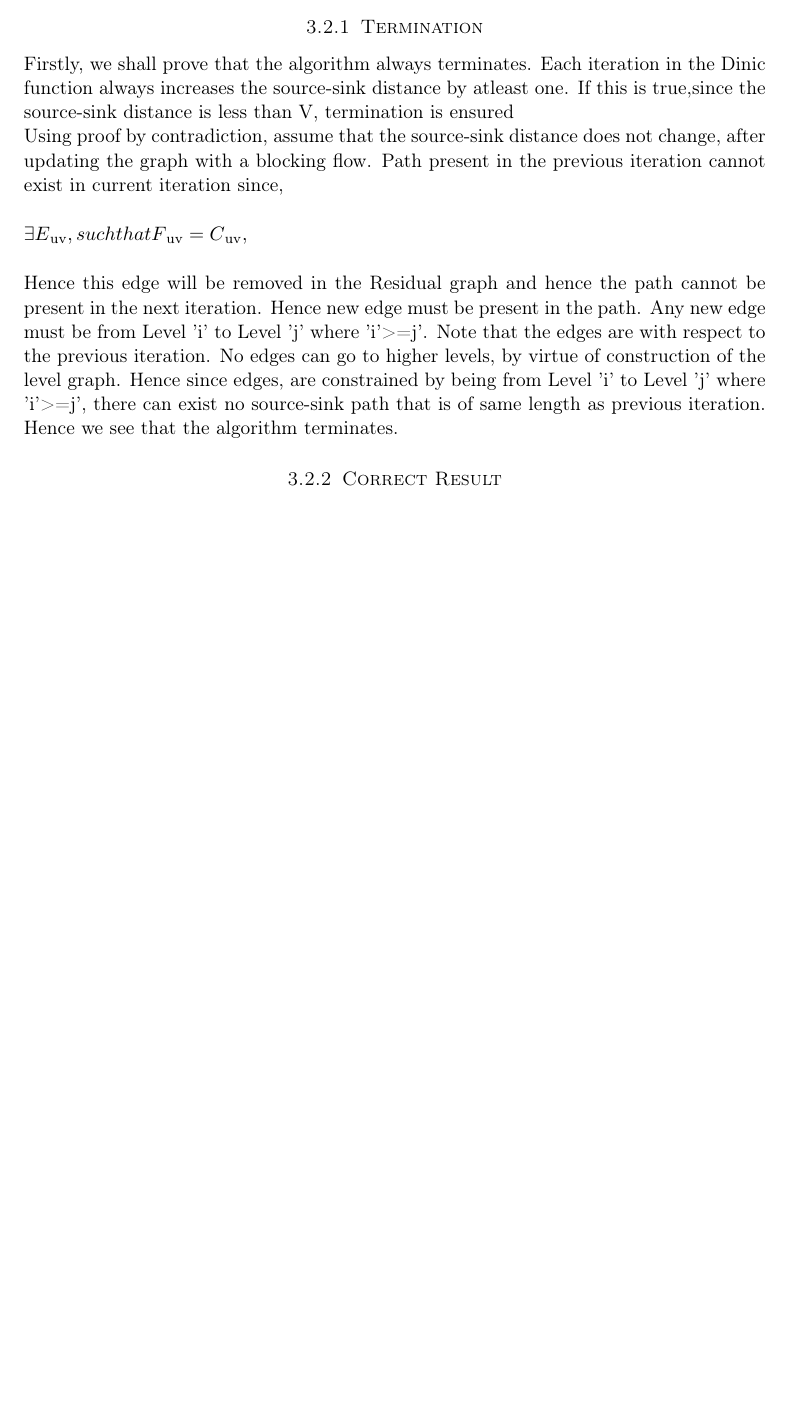
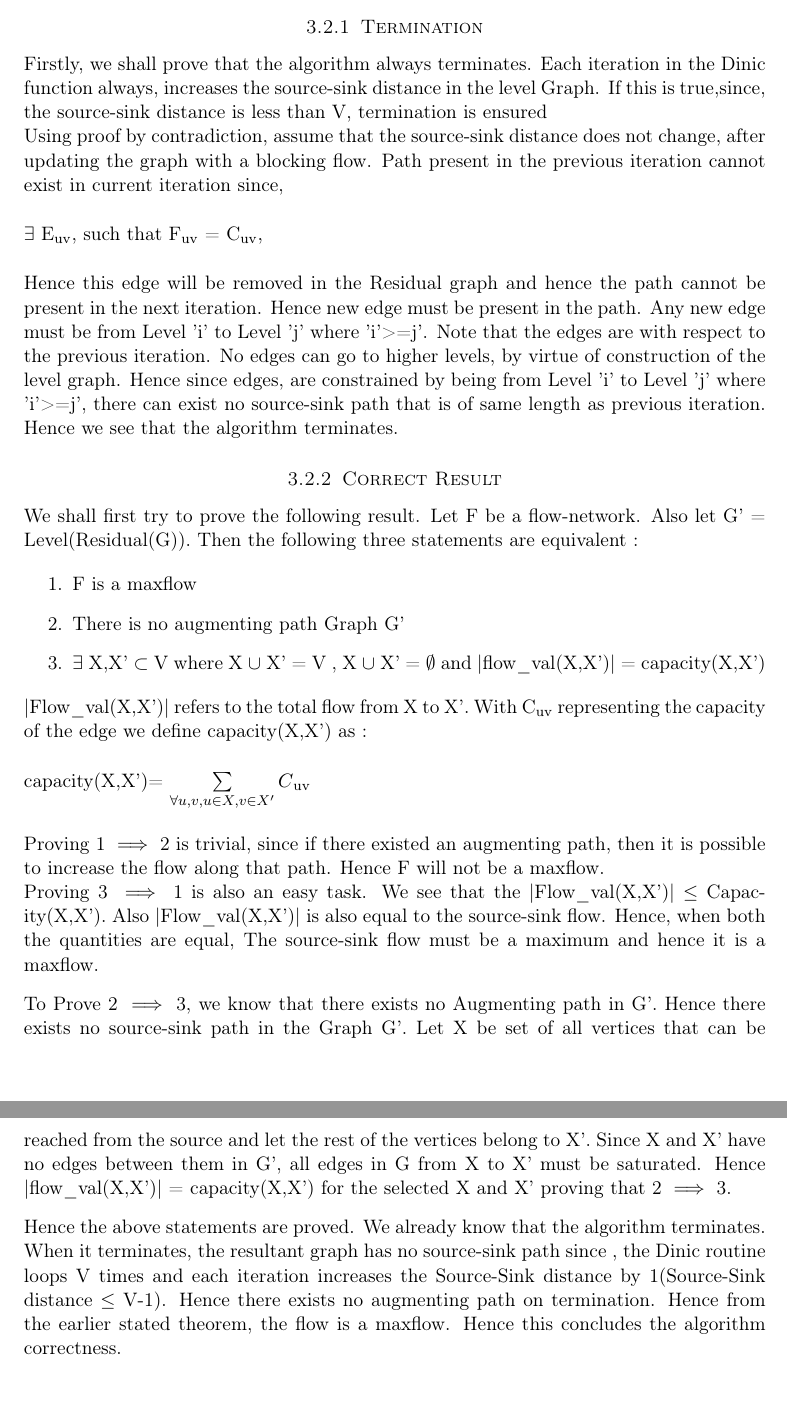
Before and after one commit to vignesh-m/dinic-visualization, a LaTeX document (Documentation/doc.tex): part of page 6 of 6 before the commit and two parts of pages 6 and 7 of 7 after it, the two joined at a grey line, cut so that both start at the same text, the shorter picture padded with empty space. Compiled offline with pdfLaTeX.

Commit message:
Completed Documentation

```diff
--- a/Documentation/doc.tex
+++ b/Documentation/doc.tex
@@ -317,15 +318,16 @@ Delete Vertex is no source-sink path possible from Vertex
 
 %----------------------------------------------------------------------------------------
 
+
 \subsection{Correctness}
 
 \subsubsection{Termination}
-Firstly, we shall prove that the algorithm always terminates. Each iteration in the Dinic function always increases the source-sink distance by atleast one. If this is true,since the source-sink distance is less than V, termination is ensured
+Firstly, we shall prove that the algorithm always terminates. Each iteration in the Dinic function always, increases the source-sink distance in the level Graph. If this is true,since, the source-sink distance is less than V, termination is ensured
 
 Using proof by contradiction, assume that the source-sink distance does not change, after updating the graph with a blocking flow. Path present in the previous iteration cannot exist in current iteration since,
 
 \vspace{5mm}
-\exists E\textsubscript{uv}, such that F\textsubscript{uv} = C\textsubscript{uv},
+\(\exists\) E\textsubscript{uv}, such that F\textsubscript{uv} = C\textsubscript{uv},
 
 \vspace{5mm}
 
@@ -336,6 +338,36 @@ Hence new edge must be present in the path. Any new edge must be from Level 'i'
 \subsubsection{Correct Result}
 
 
+We shall first try to prove the following result.
+Let F be a flow-network. Also let G' = Level(Residual(G)).  Then the following three statements are equivalent :
+
+\begin{enumerate}
+\item F is a maxflow
+\item There is no augmenting path Graph G'
+\item \(\exists\) X,X' \(\subset\) V where X \(\cup\) X' = V , X \(\cup\) X' = \(\emptyset\) and |flow\_val(X,X')| = capacity(X,X')
+\end{enumerate}
+
+
+|Flow\_val(X,X')| refers to the total flow from X to X'. With C\textsubscript{uv} representing the capacity of the edge we define capacity(X,X') as :
+
+\vspace{5mm}
+
+capacity(X,X')= \sum\limits_{\forall u,v, u \in X, v \in X'} C\textsubscript{uv}
+
+
+\vspace{5mm}
+Proving 1 \(\implies\) 2 is trivial, since if there existed an augmenting path, then it is possible to increase the flow along that path. Hence F will not be a maxflow.
+
+Proving 3 \(\implies\) 1 is also an easy task. We see that the |Flow\_val(X,X')| \(\leq\) Capacity(X,X'). Also |Flow\_val(X,X')| is also equal to the source-sink flow. Hence, when both the quantities are equal, The source-sink flow must be a maximum and hence it is a maxflow.
+
+\vspace{3mm}
+To Prove 2 \(\implies\) 3, we know that there exists no Augmenting path in G'. Hence there exists no source-sink path in the Graph G'. Let X be set of all vertices that can be reached from the source and let the rest of the vertices belong to X'. Since X and X' have no edges between them in G', all edges in G from X to X' must be saturated. Hence |flow\_val(X,X')| = capacity(X,X') for the selected X and X' proving that 2 \(\implies\) 3.
+
+\vspace{3mm}
+Hence the above statements are proved. We already know that the algorithm terminates. When it terminates, the resultant graph has no source-sink path since , the Dinic routine loops V times and each iteration increases the Source-Sink distance by 1(Source-Sink distance \(\leq\) V-1). Hence there exists no augmenting path on termination. Hence from the earlier stated theorem, the flow is a maxflow. Hence this concludes the algorithm correctness.
+
+
+
 
 
 
```
Also changed, not shown: Documentation/doc.pdf, Documentation/doc.tex (5 more changed lines), 2 other files.
